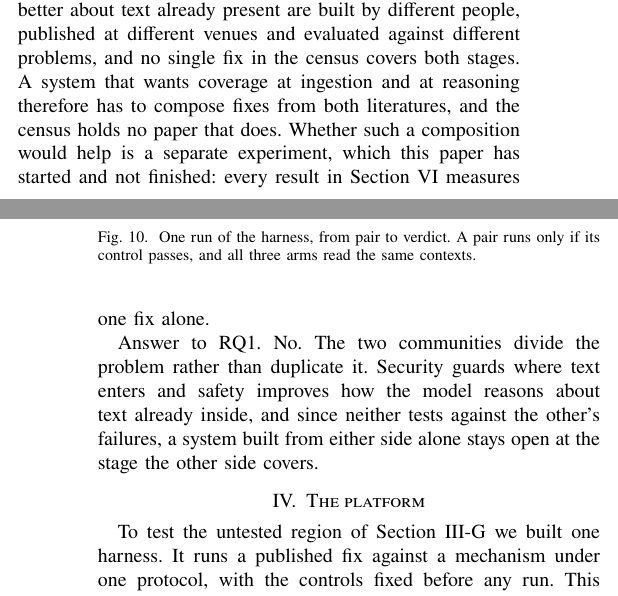
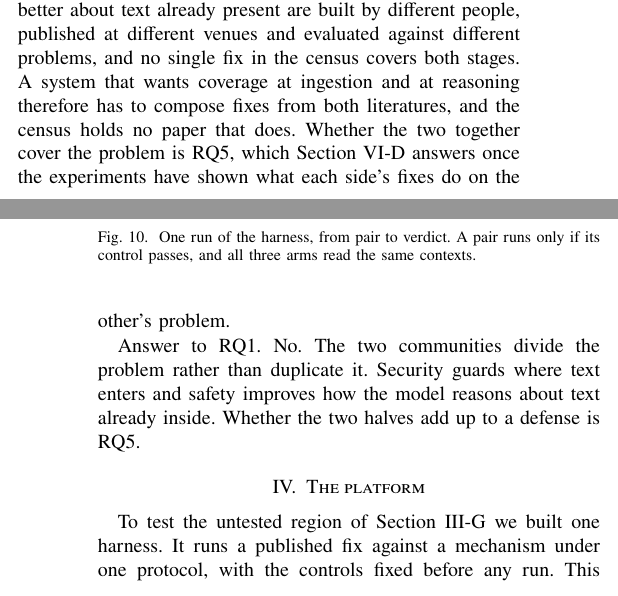
Before and after one commit to Nyamtulla/context_poison, a LaTeX paper (latex/main.tex, which reads latex/sections/03-literatures.tex): two parts of the columns of pages 9 and 10 of 26, joined at a grey line, cut so that both start at the same text. Compiled offline with pdfLaTeX.

Commit message:
Align RQ1's answer, Section 3's close and the abstract with the contributions
RQ1 stops at the division of labor and hands the 'do they add up' question
to RQ5; the abstract names the honest-mistake benchmark.

```diff
--- a/latex/sections/03-literatures.tex
+++ b/latex/sections/03-literatures.tex
@@ -463,12 +463,11 @@ text already present are built by different people, published at different
 venues and evaluated against different problems, and no single fix in the
 census covers both stages. A system that wants coverage at ingestion and at
 reasoning therefore has to compose fixes from both literatures, and the
-census holds no paper that does. Whether such a composition would help is a
-separate experiment, which this paper has started and not finished: every
-result in Section~\ref{sec:results} measures one fix alone.
+census holds no paper that does. Whether the two together cover the problem
+is RQ5, which Section~\ref{sec:together} answers once the experiments have
+shown what each side's fixes do on the other's problem.
 
 Answer to RQ1. No. The two communities divide the problem rather than
 duplicate it. Security guards where text enters and safety improves how the
-model reasons about text already inside, and since neither tests against the
-other's failures, a system built from either side alone stays open at the
-stage the other side covers.
+model reasons about text already inside. Whether the two halves add up to a
+defense is RQ5.
```
Also changed, not shown: latex/sections/00-abstract.tex (+2 -1 lines).
